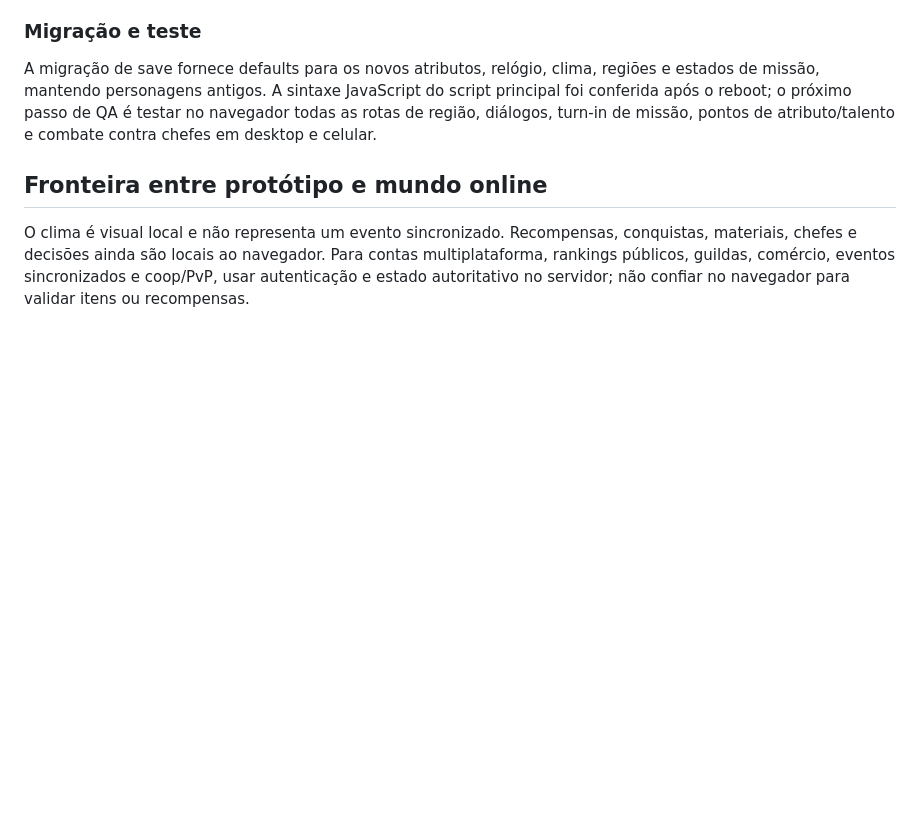
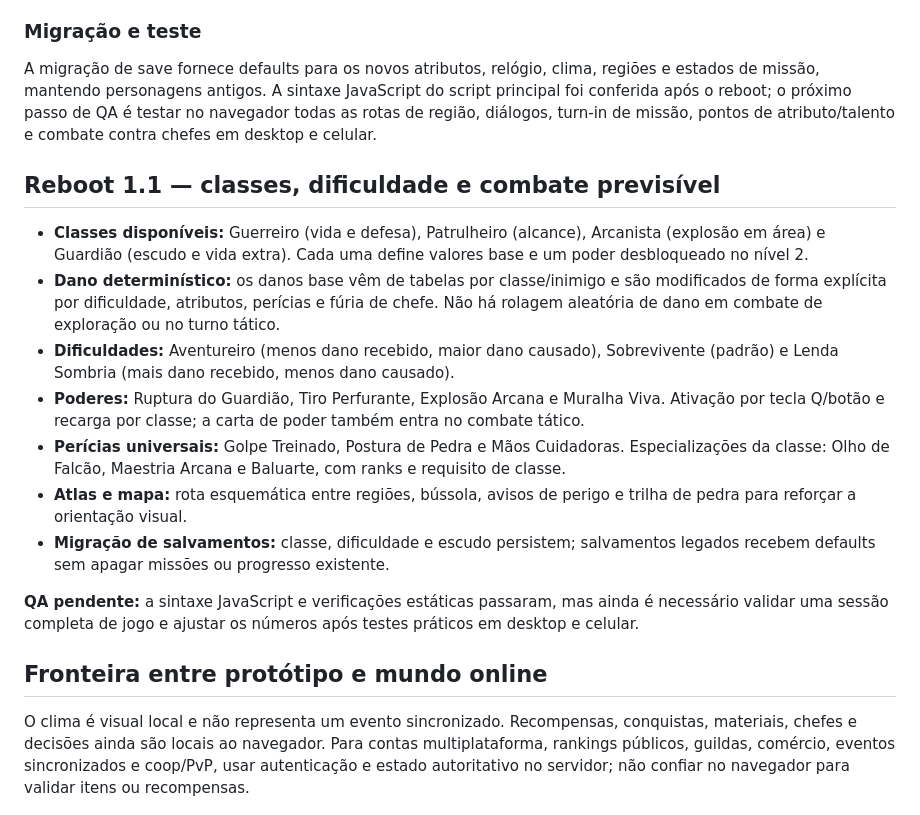
Before and after one commit to jmc-dev-br/reinos-em-ruina, a Markdown page: docs/ROADMAP_MVP_ONLINE.md, the part around the change. GitHub-like rendering; blank space fills up the shorter version.

Commit message:
Document Reboot 1.1 combat and character systems

```diff
--- a/docs/ROADMAP_MVP_ONLINE.md
+++ b/docs/ROADMAP_MVP_ONLINE.md
@@ -135,5 +135,17 @@ Personagens novos:
 ### Migração e teste
 A migração de save fornece defaults para os novos atributos, relógio, clima, regiões e estados de missão, mantendo personagens antigos. A sintaxe JavaScript do script principal foi conferida após o reboot; o próximo passo de QA é testar no navegador todas as rotas de região, diálogos, turn-in de missão, pontos de atributo/talento e combate contra chefes em desktop e celular.
 
+## Reboot 1.1 — classes, dificuldade e combate previsível
+
+- **Classes disponíveis:** Guerreiro (vida e defesa), Patrulheiro (alcance), Arcanista (explosão em área) e Guardião (escudo e vida extra). Cada uma define valores base e um poder desbloqueado no nível 2.
+- **Dano determinístico:** os danos base vêm de tabelas por classe/inimigo e são modificados de forma explícita por dificuldade, atributos, perícias e fúria de chefe. Não há rolagem aleatória de dano em combate de exploração ou no turno tático.
+- **Dificuldades:** Aventureiro (menos dano recebido, maior dano causado), Sobrevivente (padrão) e Lenda Sombria (mais dano recebido, menos dano causado).
+- **Poderes:** Ruptura do Guardião, Tiro Perfurante, Explosão Arcana e Muralha Viva. Ativação por tecla Q/botão e recarga por classe; a carta de poder também entra no combate tático.
+- **Perícias universais:** Golpe Treinado, Postura de Pedra e Mãos Cuidadoras. Especializações da classe: Olho de Falcão, Maestria Arcana e Baluarte, com ranks e requisito de classe.
+- **Atlas e mapa:** rota esquemática entre regiões, bússola, avisos de perigo e trilha de pedra para reforçar a orientação visual.
+- **Migração de salvamentos:** classe, dificuldade e escudo persistem; salvamentos legados recebem defaults sem apagar missões ou progresso existente.
+
+**QA pendente:** a sintaxe JavaScript e verificações estáticas passaram, mas ainda é necessário validar uma sessão completa de jogo e ajustar os números após testes práticos em desktop e celular.
+
 ## Fronteira entre protótipo e mundo online
 O clima é visual local e não representa um evento sincronizado. Recompensas, conquistas, materiais, chefes e decisões ainda são locais ao navegador. Para contas multiplataforma, rankings públicos, guildas, comércio, eventos sincronizados e coop/PvP, usar autenticação e estado autoritativo no servidor; não confiar no navegador para validar itens ou recompensas.
```
